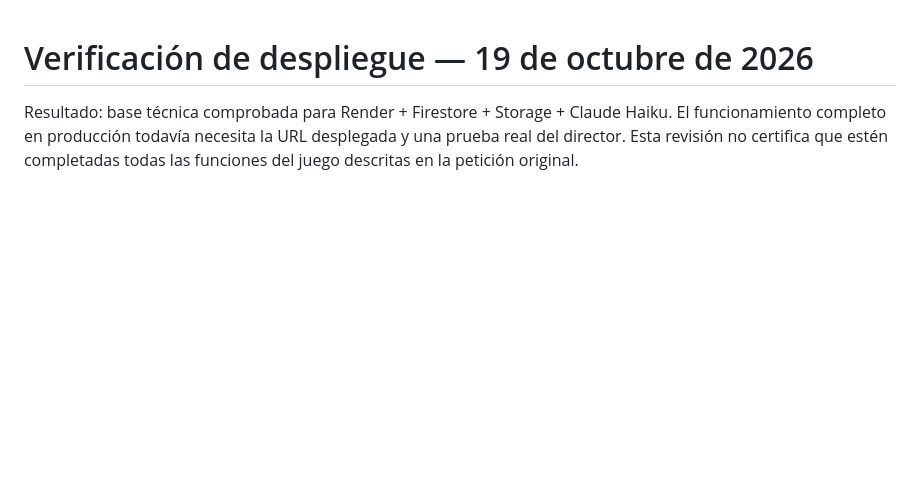
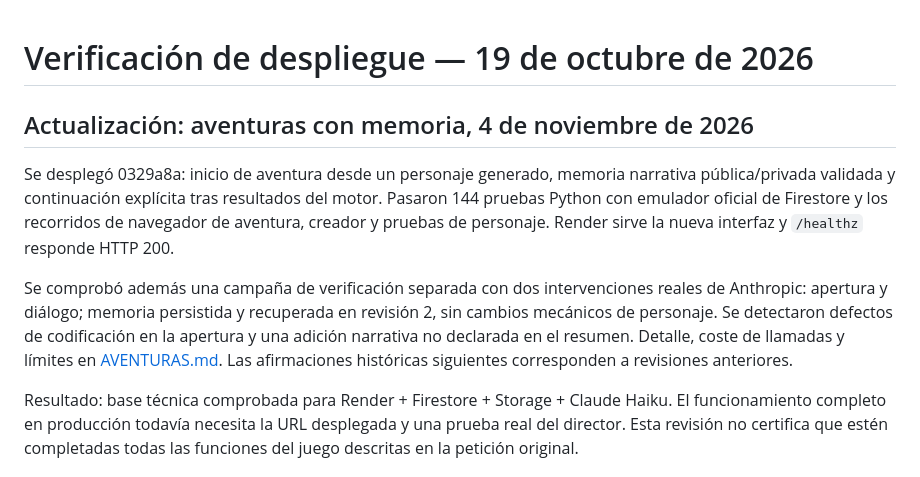
Before and after one commit to Jontalas/DM, a Markdown page: VERIFICACION.md, the part around the change. GitHub-like rendering; blank space fills up the shorter version.

```diff
--- a/VERIFICACION.md
+++ b/VERIFICACION.md
@@ -1,4 +1,10 @@
 # Verificación de despliegue — 19 de octubre de 2026
+
+## Actualización: aventuras con memoria, 4 de noviembre de 2026
+
+Se desplegó 0329a8a: inicio de aventura desde un personaje generado, memoria narrativa pública/privada validada y continuación explícita tras resultados del motor. Pasaron 144 pruebas Python con emulador oficial de Firestore y los recorridos de navegador de aventura, creador y pruebas de personaje. Render sirve la nueva interfaz y `/healthz` responde HTTP 200.
+
+Se comprobó además una campaña de verificación separada con dos intervenciones reales de Anthropic: apertura y diálogo; memoria persistida y recuperada en revisión 2, sin cambios mecánicos de personaje. Se detectaron defectos de codificación en la apertura y una adición narrativa no declarada en el resumen. Detalle, coste de llamadas y límites en [AVENTURAS.md](AVENTURAS.md). Las afirmaciones históricas siguientes corresponden a revisiones anteriores.
 
 Resultado: base técnica comprobada para Render + Firestore + Storage + Claude Haiku. El funcionamiento completo en producción todavía necesita la URL desplegada y una prueba real del director. Esta revisión no certifica que estén completadas todas las funciones del juego descritas en la petición original.
 
```
Also changed, not shown: AVENTURAS.md (+8 -0 lines).
